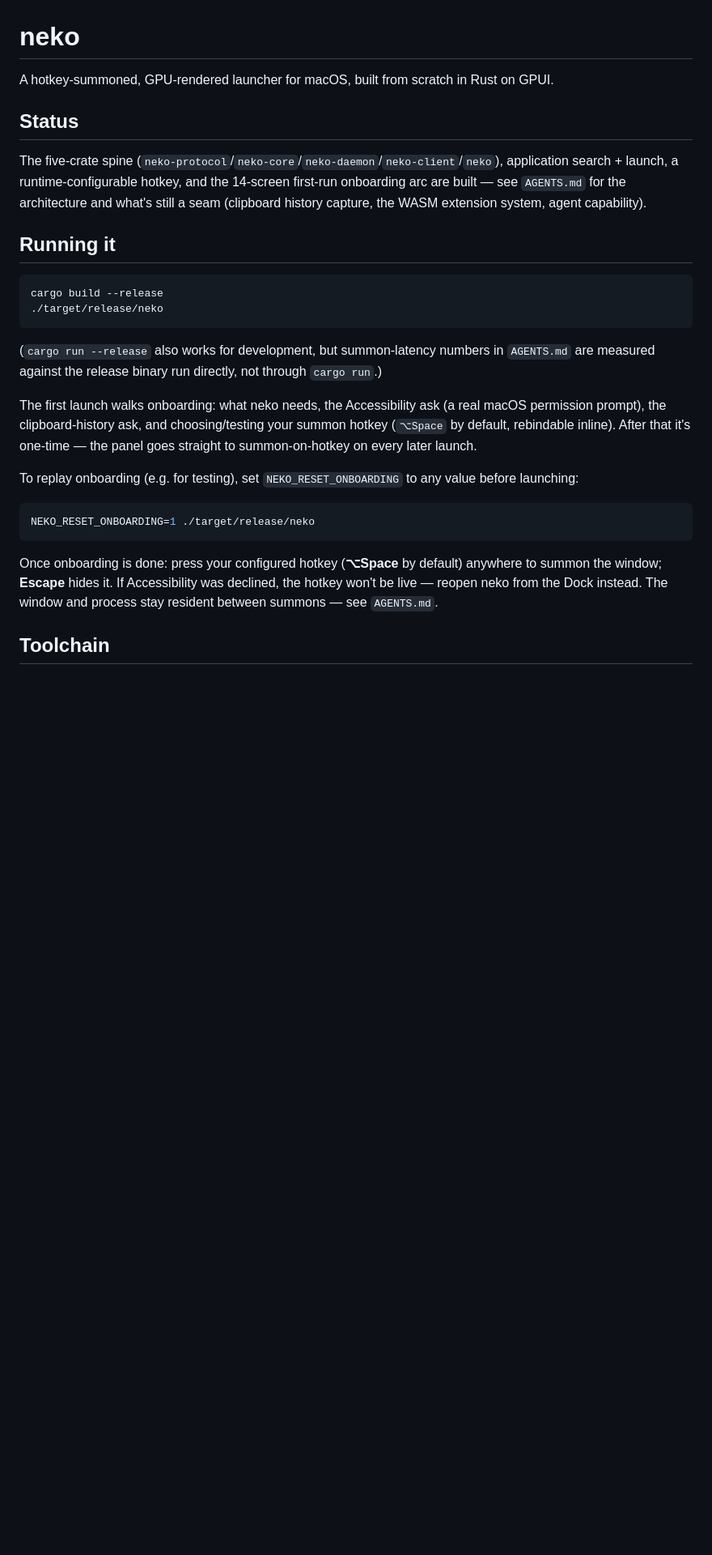
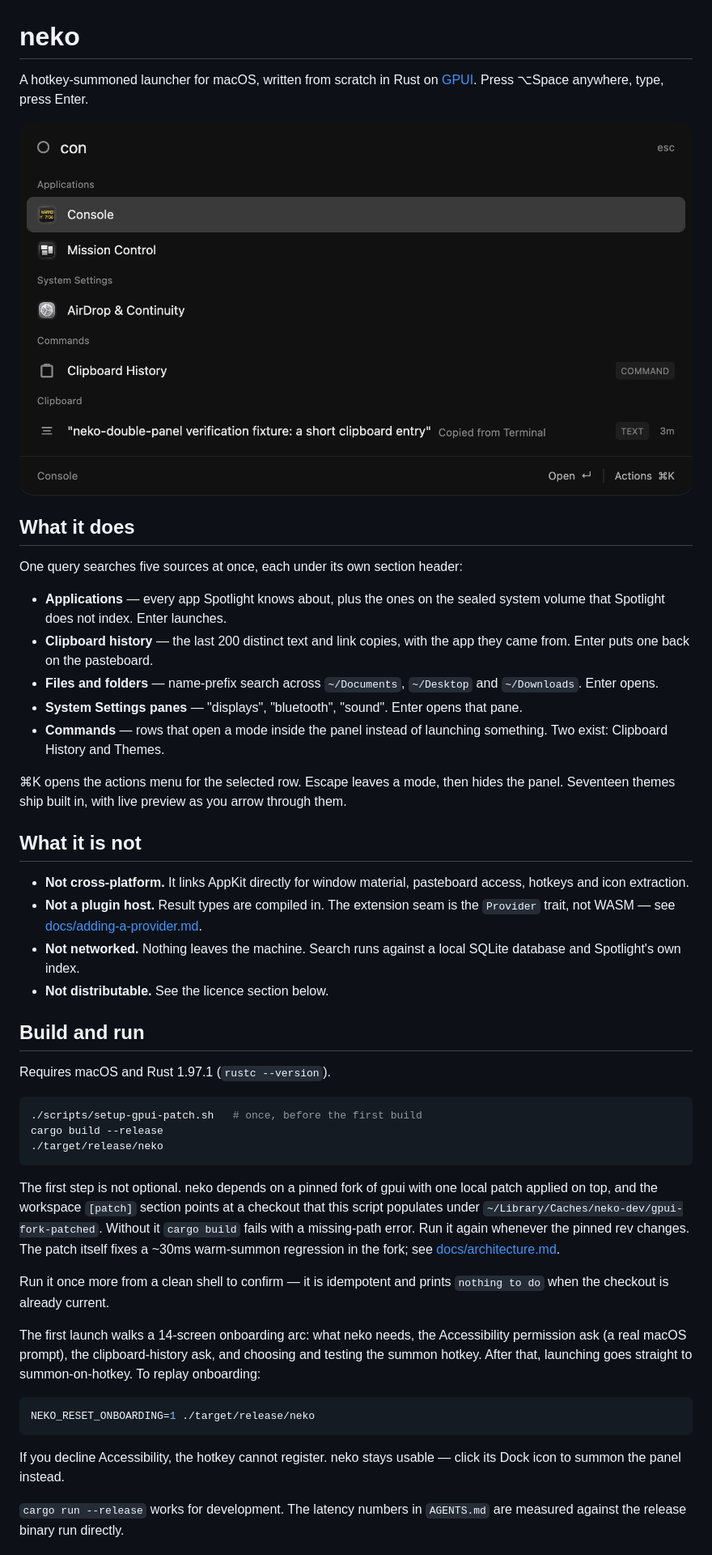
Before and after one commit to NishantEC/neko, a Markdown page: README.md, the part around one of its changes. Shown at 81% size. Drawn GitHub-style; pictures changed too: docs/screenshot.png (added); blank space fills up the shorter version.

````diff
--- a/README.md
+++ b/README.md
@@ -1,42 +1,74 @@
 # neko
 
-A hotkey-summoned, GPU-rendered launcher for macOS, built from scratch in Rust on GPUI.
+A hotkey-summoned launcher for macOS, written from scratch in Rust on
+[GPUI](https://gpui.rs). Press ⌥Space anywhere, type, press Enter.
 
-## Status
+![The neko panel, showing application, System Settings, command and clipboard
+results for one query](docs/screenshot.png)
 
-The five-crate spine (`neko-protocol`/`neko-core`/`neko-daemon`/`neko-client`/`neko`),
-application search + launch, a runtime-configurable hotkey, and the 14-screen
-first-run onboarding arc are built — see `AGENTS.md` for the architecture and
-what's still a seam (clipboard history capture, the WASM extension system,
-agent capability).
+## What it does
 
-## Running it
+One query searches five sources at once, each under its own section header:
+
+- **Applications** — every app Spotlight knows about, plus the ones on the
+  sealed system volume that Spotlight does not index. Enter launches.
+- **Clipboard history** — the last 200 distinct text and link copies, with the
+  app they came from. Enter puts one back on the pasteboard.
+- **Files and folders** — name-prefix search across `~/Documents`, `~/Desktop`
+  and `~/Downloads`. Enter opens.
+- **System Settings panes** — "displays", "bluetooth", "sound". Enter opens
+  that pane.
+- **Commands** — rows that open a mode inside the panel instead of launching
+  something. Two exist: Clipboard History and Themes.
+
+⌘K opens the actions menu for the selected row. Escape leaves a mode, then
+hides the panel. Seventeen themes ship built in, with live preview as you
+arrow through them.
+
+## What it is not
+
+- **Not cross-platform.** It links AppKit directly for window material,
+  pasteboard access, hotkeys and icon extraction.
+- **Not a plugin host.** Result types are compiled in. The extension seam is
+  the `Provider` trait, not WASM — see
+  [docs/adding-a-provider.md](docs/adding-a-provider.md).
+- **Not networked.** Nothing leaves the machine. Search runs against a local
+  SQLite database and Spotlight's own index.
+- **Not distributable.** See the licence section below.
+
+## Build and run
+
+Requires macOS and Rust 1.97.1 (`rustc --version`).
 
 ```sh
+./scripts/setup-gpui-patch.sh   # once, before the first build
 cargo build --release
 ./target/release/neko
 ```
 
-(`cargo run --release` also works for development, but summon-latency numbers
-in `AGENTS.md` are measured against the release binary run directly, not
-through `cargo run`.)
+The first step is not optional. neko depends on a pinned fork of gpui with one
+local patch applied on top, and the workspace `[patch]` section points at a
+checkout that this script populates under
+`~/Library/Caches/neko-dev/gpui-fork-patched`. Without it `cargo build` fails
+with a missing-path error. Run it again whenever the pinned rev changes. The
+patch itself fixes a ~30ms warm-summon regression in the fork; see
+[docs/architecture.md](docs/architecture.md#the-gpui-dependency).
 
-The first launch walks onboarding: what neko needs, the Accessibility ask (a
-real macOS permission prompt), the clipboard-history ask, and choosing/testing
-your summon hotkey (`⌥Space` by default, rebindable inline). After that it's
-one-time — the panel goes straight to summon-on-hotkey on every later launch.
+Run it once more from a clean shell to confirm — it is idempotent and prints
+`nothing to do` when the checkout is already current.
 
-To replay onboarding (e.g. for testing), set `NEKO_RESET_ONBOARDING` to any
-value before launching:
+The first launch walks a 14-screen onboarding arc: what neko needs, the
+Accessibility permission ask (a real macOS prompt), the clipboard-history ask,
+and choosing and testing the summon hotkey. After that, launching goes straight
+to summon-on-hotkey. To replay onboarding:
 
 ```sh
 NEKO_RESET_ONBOARDING=1 ./target/release/neko
 ```
 
-Once onboarding is done: press your configured hotkey (**⌥Space** by default)
-anywhere to summon the window; **Escape** hides it. If Accessibility was
-declined, the hotkey won't be live — reopen neko from the Dock instead. The
-window and process stay resident between summons — see `AGENTS.md`.
+If you decline Accessibility, the hotkey cannot register. neko stays usable —
+click its Dock icon to summon the panel instead.
 
-## Toolchain
+`cargo run --release` works for development. The latency numbers in
+`AGENTS.md` are measured against the release binary run directly.
 
````
Also changed, not shown: other parts of README.md (+45 -9 lines), docs/architecture.md (added, +336 -0 lines).
